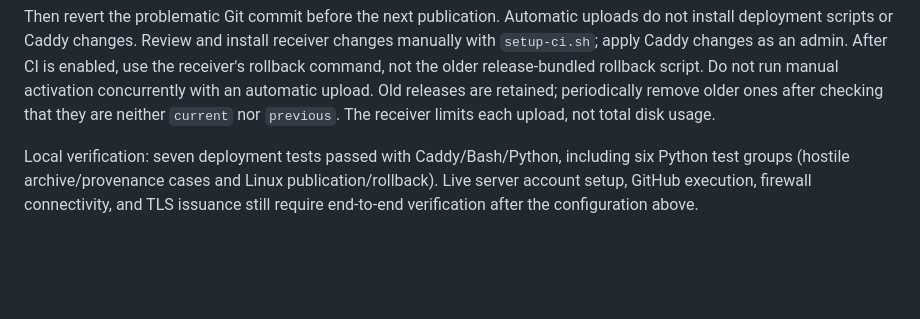
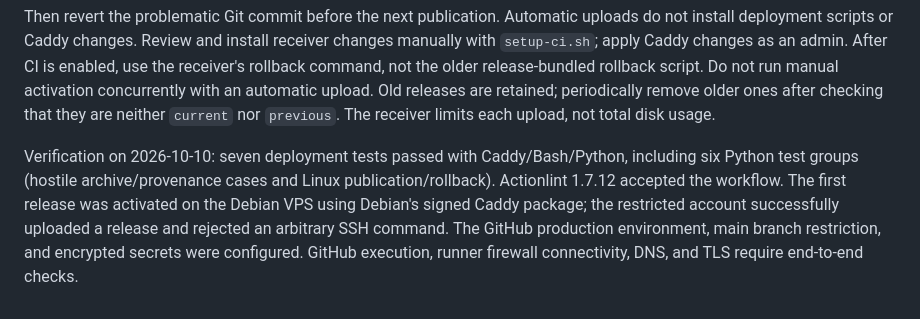
Before and after one commit to aether-sky/website, a Markdown page: docs/cicd-and-domain.md, the part around the change. GitHub-like rendering; blank space fills up the shorter version.

```diff
--- a/docs/cicd-and-domain.md
+++ b/docs/cicd-and-domain.md
@@ -153,7 +153,10 @@ Do not run manual activation concurrently with an automatic upload. Old releases
 retained; periodically remove older ones after checking that they are neither `current`
 nor `previous`. The receiver limits each upload, not total disk usage.
 
-Local verification: seven deployment tests passed with Caddy/Bash/Python, including
-six Python test groups (hostile archive/provenance cases and Linux publication/rollback).
-Live server account setup, GitHub execution, firewall connectivity, and TLS issuance
-still require end-to-end verification after the configuration above.
+Verification on 2026-10-10: seven deployment tests passed with Caddy/Bash/Python,
+including six Python test groups (hostile archive/provenance cases and Linux
+publication/rollback). Actionlint 1.7.12 accepted the workflow. The first release was
+activated on the Debian VPS using Debian's signed Caddy package; the restricted account
+successfully uploaded a release and rejected an arbitrary SSH command. The GitHub
+production environment, main branch restriction, and encrypted secrets were configured.
+GitHub execution, runner firewall connectivity, DNS, and TLS require end-to-end checks.
```
Also changed, not shown: docs/vps-deployment.md (+3 -8 lines).
